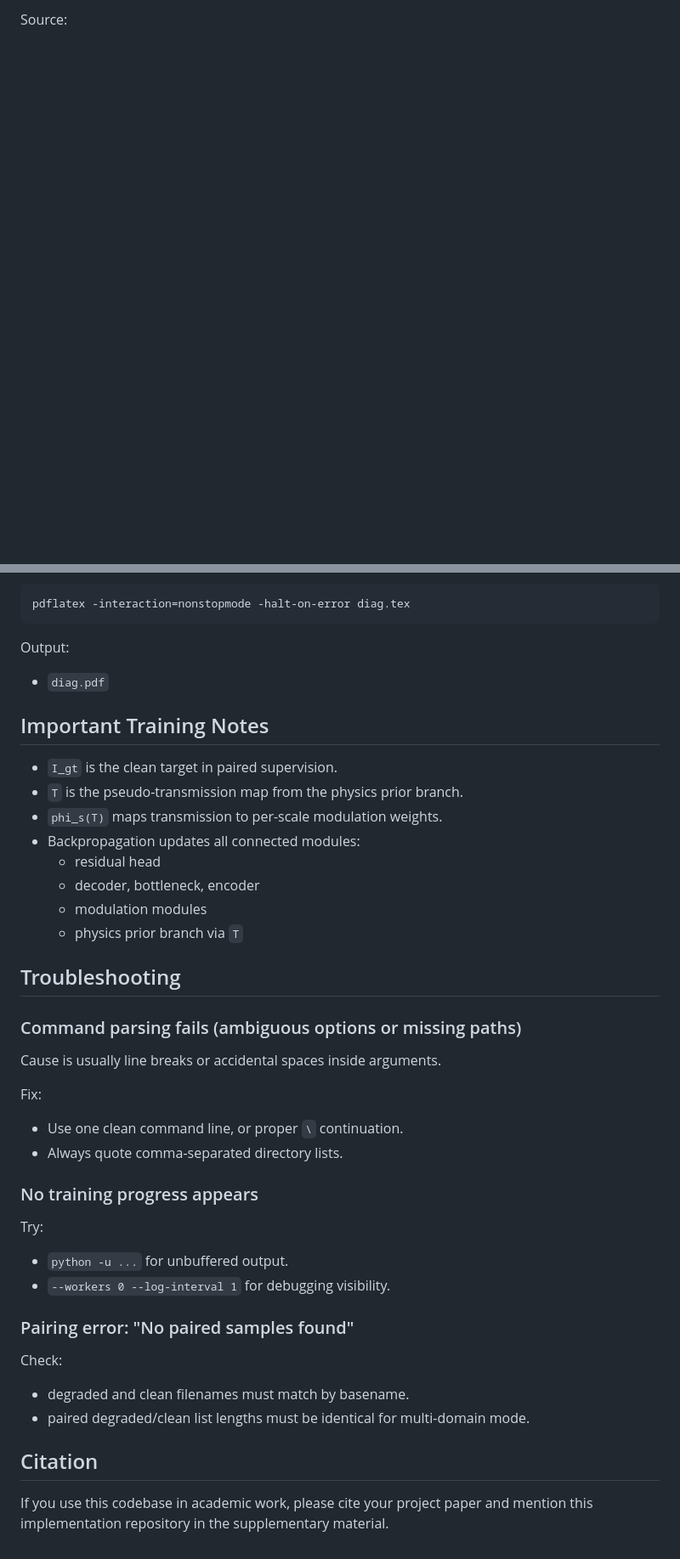
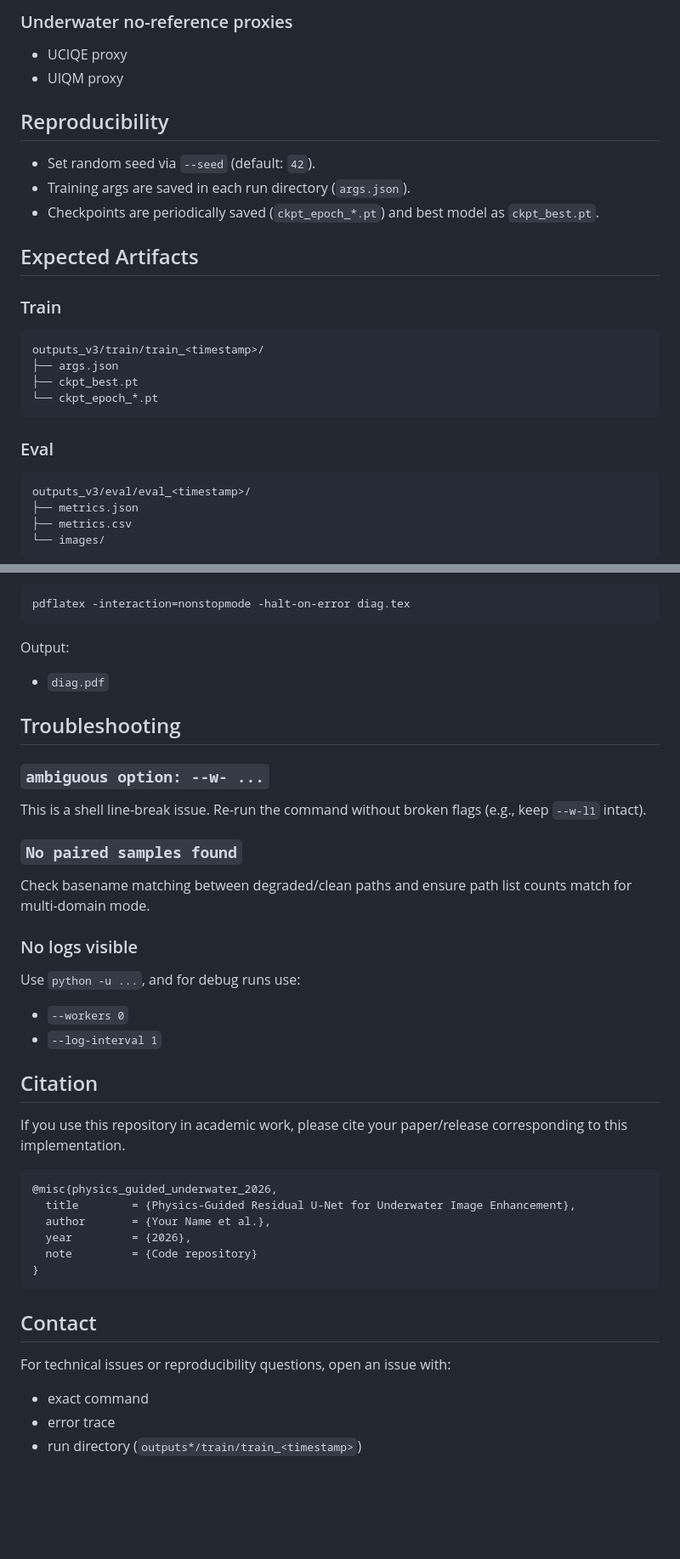
Before and after one commit to Zahid8/CSCE753_Project, a Markdown page: README.md, 2 parts joined by grey strips. Shown at 85% size. GitHub-like rendering; blank space fills up the shorter version.

````diff
--- a/README.md
+++ b/README.md
@@ -174,2 +181,32 @@ Infer writes enhanced outputs to `--out-dir` with original filenames, plus `*_T.
 
-Source:
+### Underwater no-reference proxies
+
+- UCIQE proxy
+- UIQM proxy
+
+## Reproducibility
+
+- Set random seed via `--seed` (default: `42`).
+- Training args are saved in each run directory (`args.json`).
+- Checkpoints are periodically saved (`ckpt_epoch_*.pt`) and best model as `ckpt_best.pt`.
+
+## Expected Artifacts
+
+### Train
+
+```text
+outputs_v3/train/train_<timestamp>/
+├── args.json
+├── ckpt_best.pt
+└── ckpt_epoch_*.pt
+```
+
+### Eval
+
+```text
+outputs_v3/eval/eval_<timestamp>/
+├── metrics.json
+├── metrics.csv
+└── images/
+```
+
@@ -186,42 +235,40 @@ Output:
 
 - `diag.pdf`
 
-## Important Training Notes
-
-- `I_gt` is the clean target in paired supervision.
-- `T` is the pseudo-transmission map from the physics prior branch.
-- `phi_s(T)` maps transmission to per-scale modulation weights.
-- Backpropagation updates all connected modules:
-  - residual head
-  - decoder, bottleneck, encoder
-  - modulation modules
-  - physics prior branch via `T`
-
 ## Troubleshooting
 
-### Command parsing fails (ambiguous options or missing paths)
+### `ambiguous option: --w- ...`
 
-Cause is usually line breaks or accidental spaces inside arguments.
+This is a shell line-break issue. Re-run the command without broken flags (e.g., keep `--w-l1` intact).
 
-Fix:
+### `No paired samples found`
 
-- Use one clean command line, or proper `\` continuation.
-- Always quote comma-separated directory lists.
+Check basename matching between degraded/clean paths and ensure path list counts match for multi-domain mode.
 
-### No training progress appears
+### No logs visible
 
-Try:
+Use `python -u ...`, and for debug runs use:
 
-- `python -u ...` for unbuffered output.
-- `--workers 0 --log-interval 1` for debugging visibility.
-
-### Pairing error: "No paired samples found"
-
-Check:
-
-- degraded and clean filenames must match by basename.
-- paired degraded/clean list lengths must be identical for multi-domain mode.
+- `--workers 0`
+- `--log-interval 1`
 
 ## Citation
 
-If you use this codebase in academic work, please cite your project paper and mention this implementation repository in the supplementary material.
+If you use this repository in academic work, please cite your paper/release corresponding to this implementation.
+
+```bibtex
+@misc{physics_guided_underwater_2026,
+  title        = {Physics-Guided Residual U-Net for Underwater Image Enhancement},
+  author       = {Your Name et al.},
+  year         = {2026},
+  note         = {Code repository}
+}
+```
+
+## Contact
+
+For technical issues or reproducibility questions, open an issue with:
+
+- exact command
+- error trace
+- run directory (`outputs*/train/train_<timestamp>`)
````
Also changed, not shown: other parts of README.md (+92 -73 lines).
